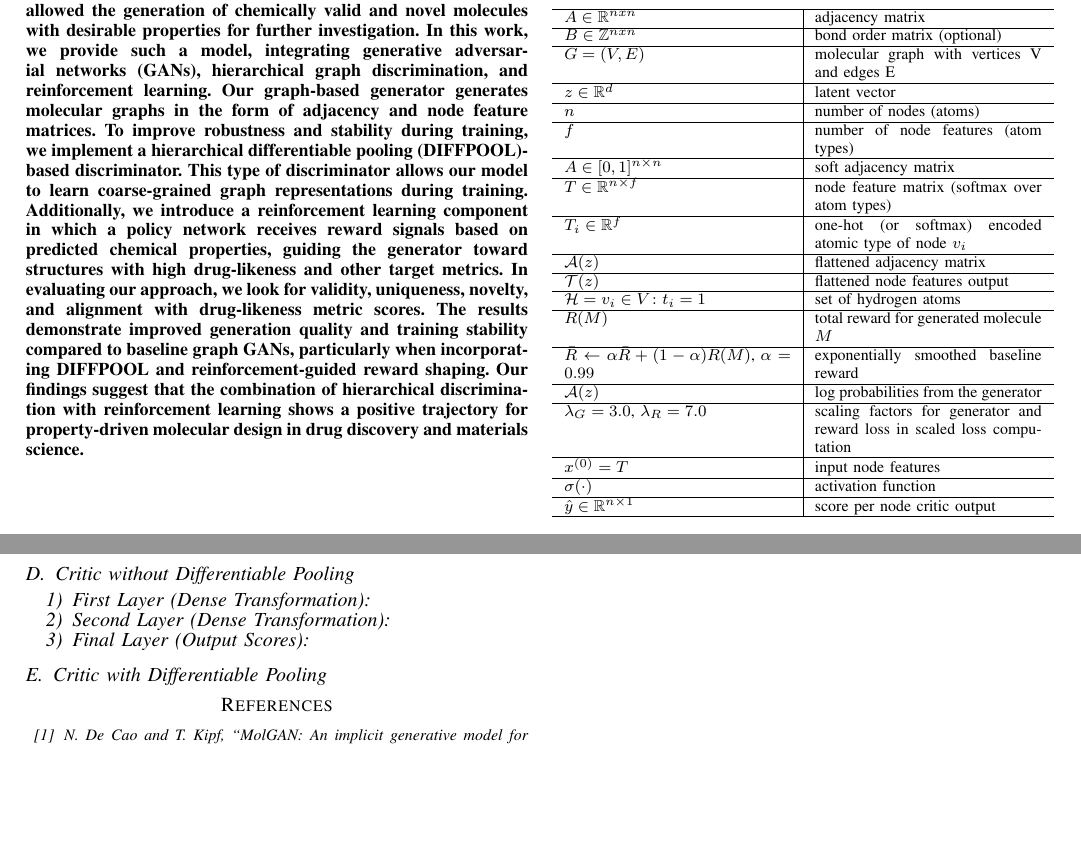
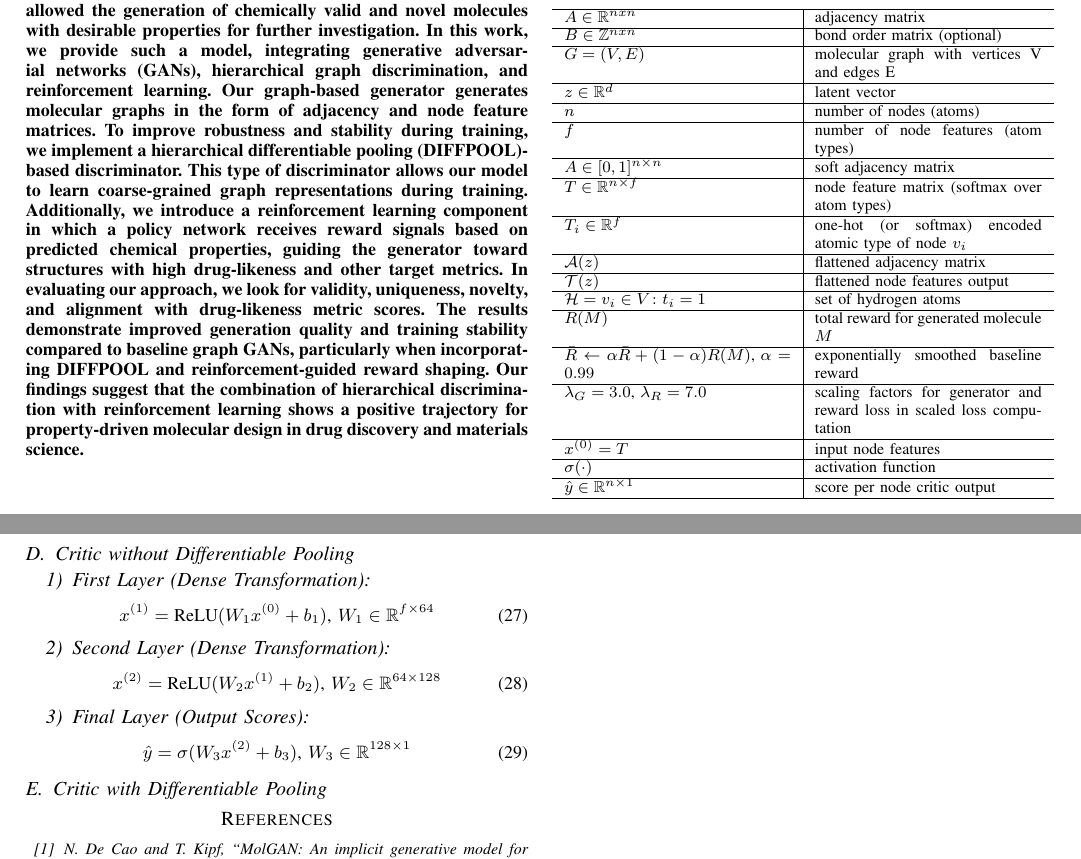
Before and after one commit to ElTragedy/capstone, a LaTeX paper (Paper/GAN_paper.tex): two parts of pages 1 and 4 of 4, joined at a grey line, cut so that both start at the same text, the shorter picture padded with empty space. The pictures show the PDF file Paper/GAN_paper.pdf that the author committed with the source.

Commit message:
added more stuff

```diff
--- a/Paper/GAN_paper.tex
+++ b/Paper/GAN_paper.tex
@@ -108,8 +108,6 @@ GAN, Hierarchical discriminator, DIFFPOOL, Reinforcement learning, Validity, Uni
         $R(M)$ & total reward for generated molecule $M$ \\
         \hline
         $\bar{R} \leftarrow \alpha \bar{R} + (1 - \alpha)R(M) \text{, } \alpha = 0.99$ & exponentially smoothed baseline reward \\
-        \hline
-        $\mathcal{A}(z)$ & log probabilities from the generator \\
         \hline
         $\lambda_G = 3.0$, $\lambda_R = 7.0$ & scaling factors for generator and reward loss in scaled loss computation \\
         \hline
@@ -427,12 +425,23 @@ appears in $\mathcal{G}$.}
 
 \subsection{Critic without Differentiable Pooling}
 \subsubsection{First Layer (Dense Transformation)}
-
+\begin{equation}
+    x^{(1)} = \textnormal{ReLU}(W_1x^{(0)} + b_1) \textnormal{, } W_1 \in \mathbb{R}^{f \times 64}
+    \label{eq:layer_1_nodiff}
+\end{equation}
 \subsubsection{Second Layer (Dense Transformation)}
-
+\begin{equation}
+    x^{(2)} = \textnormal{ReLU}(W_2x^{(1)} + b_2) \textnormal{, } W_2 \in \mathbb{R}^{64 \times 128}
+    \label{eq:layer_2_nodiff}
+\end{equation}
 \subsubsection{Final Layer (Output Scores)}
+\begin{equation}
+    \hat{y} = \sigma(W_3x^{(2)} + b_3) \textnormal{, } W_3 \in \mathbb{R}^{128 \times 1}
+    \label{eq:layer_3_nodiff}
+\end{equation}
 
 \subsection{Critic with Differentiable Pooling}
+
 
 \begin{thebibliography}{00}
 \bibitem{b1} N. De Cao and T. Kipf, “MolGAN: An implicit generative model for small molecular graphs,” arXiv preprint arXiv:1805.11973, 2018.
```
Also changed, not shown: Paper/GAN_paper.pdf, 2 other files.
